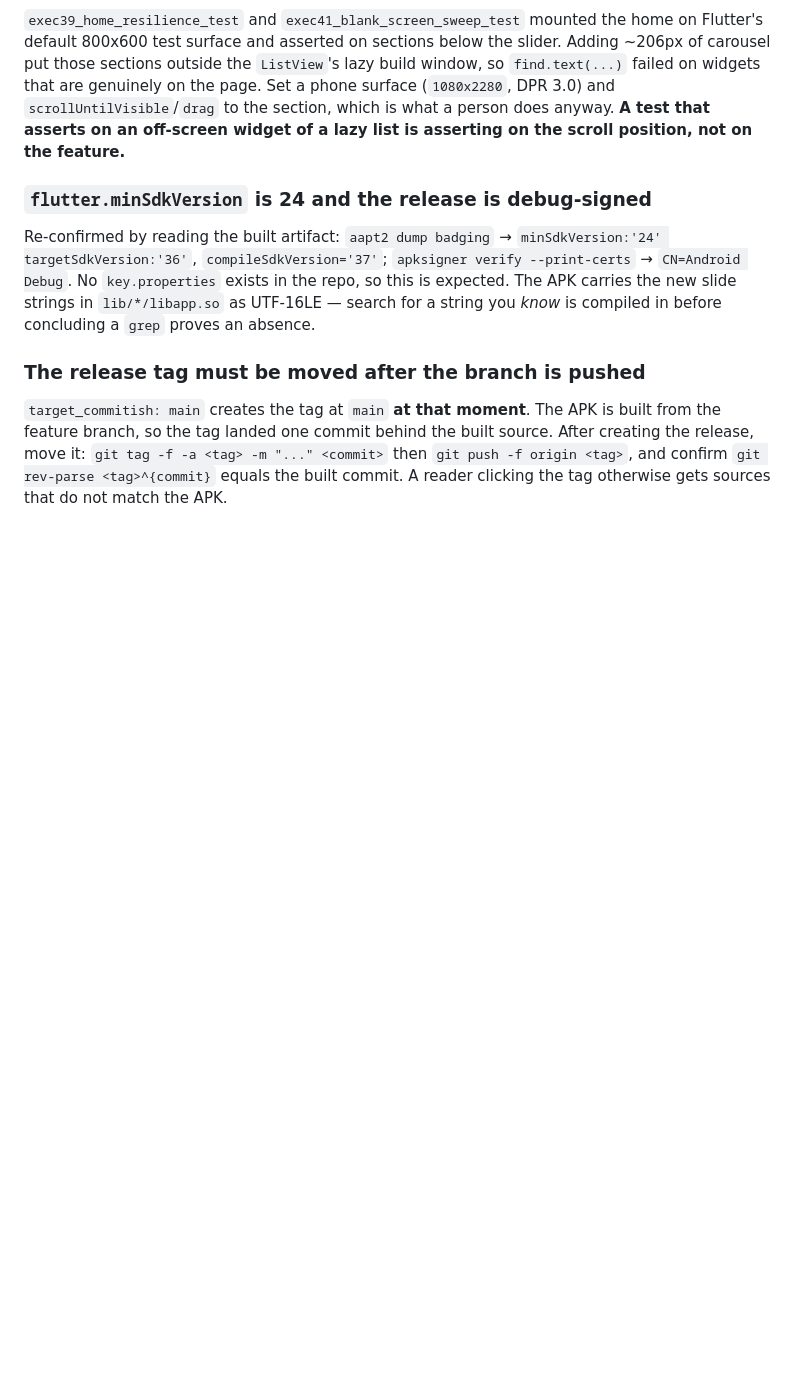
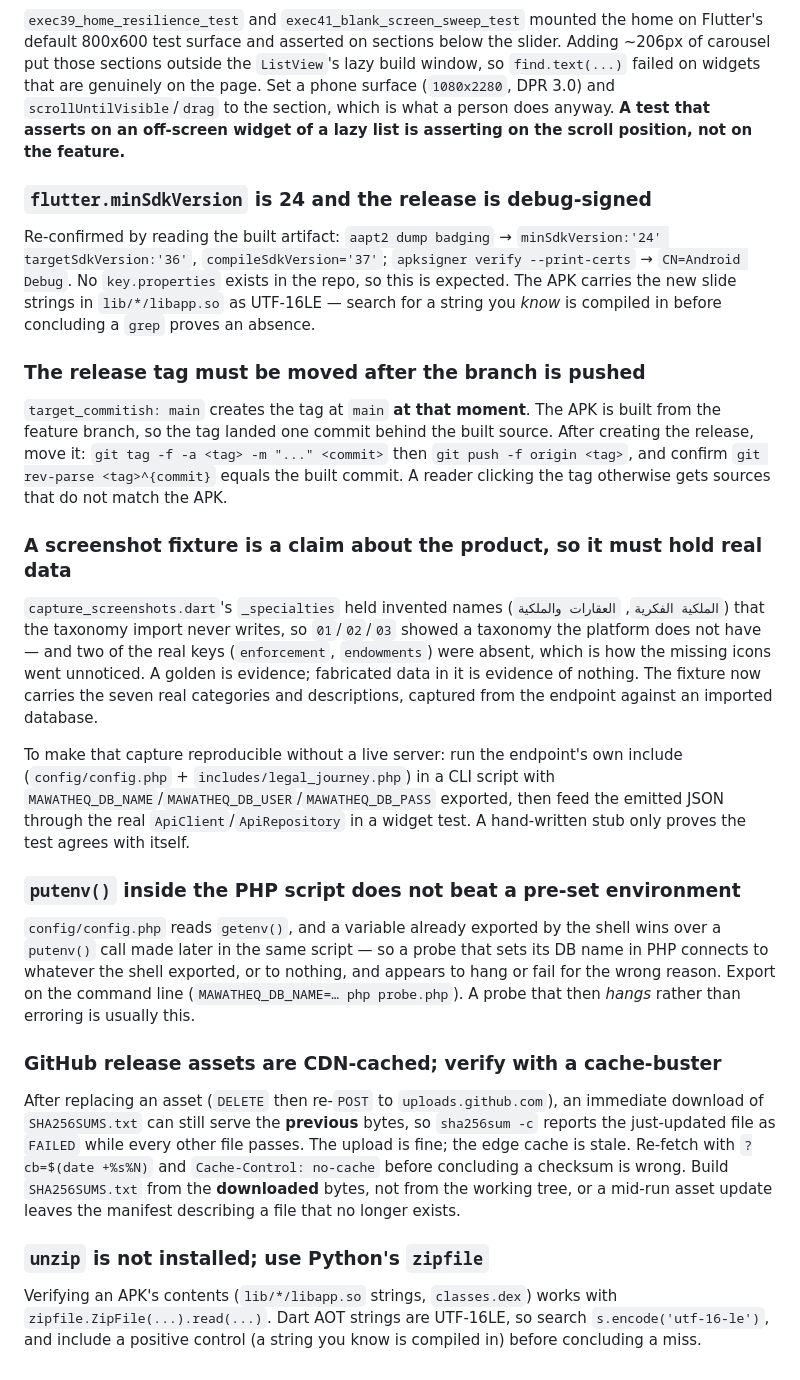
Before and after one commit to startgroup2022-tech/mawatheq, a Markdown page: AGENTS.md, the part around the change. Drawn GitHub-style; blank space fills up the shorter version.

Commit message:
docs(agents): record the release-verification and fixture traps found in Execution 43

```diff
--- a/AGENTS.md
+++ b/AGENTS.md
@@ -2242,3 +2242,42 @@ feature branch, so the tag landed one commit behind the built source. After crea
 it: `git tag -f -a <tag> -m "..." <commit>` then `git push -f origin <tag>`, and confirm
 `git rev-parse <tag>^{commit}` equals the built commit. A reader clicking the tag otherwise gets
 sources that do not match the APK.
+
+### A screenshot fixture is a claim about the product, so it must hold real data
+
+`capture_screenshots.dart`'s `_specialties` held invented names (`الملكية الفكرية`,
+`العقارات والملكية`) that the taxonomy import never writes, so `01`/`02`/`03` showed a taxonomy the
+platform does not have — and two of the real keys (`enforcement`, `endowments`) were absent, which is
+how the missing icons went unnoticed. A golden is evidence; fabricated data in it is evidence of
+nothing. The fixture now carries the seven real categories and descriptions, captured from the
+endpoint against an imported database.
+
+To make that capture reproducible without a live server: run the endpoint's own include
+(`config/config.php` + `includes/legal_journey.php`) in a CLI script with
+`MAWATHEQ_DB_NAME`/`MAWATHEQ_DB_USER`/`MAWATHEQ_DB_PASS` exported, then feed the emitted JSON
+through the real `ApiClient`/`ApiRepository` in a widget test. A hand-written stub only proves the
+test agrees with itself.
+
+### `putenv()` inside the PHP script does not beat a pre-set environment
+
+`config/config.php` reads `getenv()`, and a variable already exported by the shell wins over a
+`putenv()` call made later in the same script — so a probe that sets its DB name in PHP connects to
+whatever the shell exported, or to nothing, and appears to hang or fail for the wrong reason. Export
+on the command line (`MAWATHEQ_DB_NAME=… php probe.php`). A probe that then *hangs* rather than
+erroring is usually this.
+
+### GitHub release assets are CDN-cached; verify with a cache-buster
+
+After replacing an asset (`DELETE` then re-`POST` to `uploads.github.com`), an immediate download of
+`SHA256SUMS.txt` can still serve the **previous** bytes, so `sha256sum -c` reports the just-updated
+file as `FAILED` while every other file passes. The upload is fine; the edge cache is stale. Re-fetch
+with `?cb=$(date +%s%N)` and `Cache-Control: no-cache` before concluding a checksum is wrong. Build
+`SHA256SUMS.txt` from the **downloaded** bytes, not from the working tree, or a mid-run asset update
+leaves the manifest describing a file that no longer exists.
+
+### `unzip` is not installed; use Python's `zipfile`
+
+Verifying an APK's contents (`lib/*/libapp.so` strings, `classes.dex`) works with
+`zipfile.ZipFile(...).read(...)`. Dart AOT strings are UTF-16LE, so search
+`s.encode('utf-16-le')`, and include a positive control (a string you know is compiled in) before
+concluding a miss.
```
